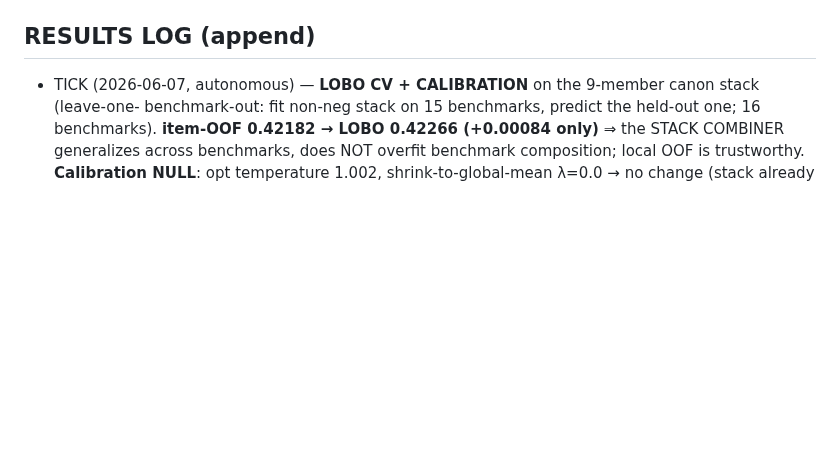
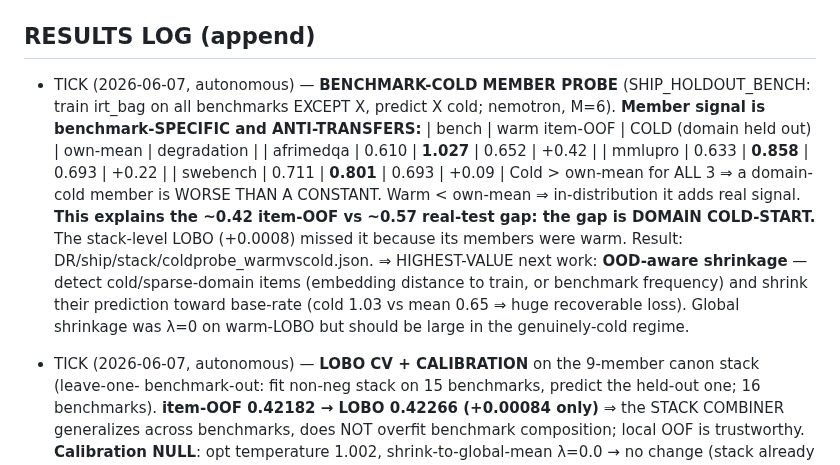
Before and after one commit to bwathomas/prediction-competition-321M, a Markdown page: docs/OVERNIGHT_master_2026-06-06b.md, the part around the change. Rendered like a GitHub page; blank space fills up the shorter version.

Commit message:
results: benchmark-cold probe — members anti-transfer (cold worse than base-rate); explains real-test gap = domain cold-start; fix = OOD-aware shrinkage
Co-Authored-By: Claude Opus 4.8 <noreply@anthropic.com>

```diff
--- a/docs/OVERNIGHT_master_2026-06-06b.md
+++ b/docs/OVERNIGHT_master_2026-06-06b.md
@@ -122,6 +122,18 @@ RECOMMENDED MORNING FIX (with user present for drive.mount if needed):
 ALTERNATIVE: ship the delivered 0.42519 stack as-is (already beats old 0.43653 by 0.011).
 
 ## RESULTS LOG (append)
+- TICK (2026-06-07, autonomous) — **BENCHMARK-COLD MEMBER PROBE** (SHIP_HOLDOUT_BENCH: train irt_bag on all
+  benchmarks EXCEPT X, predict X cold; nemotron, M=6). **Member signal is benchmark-SPECIFIC and ANTI-TRANSFERS:**
+  | bench | warm item-OOF | COLD (domain held out) | own-mean | degradation |
+  | afrimedqa | 0.610 | **1.027** | 0.652 | +0.42 |
+  | mmlupro | 0.633 | **0.858** | 0.693 | +0.22 |
+  | swebench | 0.711 | **0.801** | 0.693 | +0.09 |
+  Cold > own-mean for ALL 3 ⇒ a domain-cold member is WORSE THAN A CONSTANT. Warm < own-mean ⇒ in-distribution
+  it adds real signal. **This explains the ~0.42 item-OOF vs ~0.57 real-test gap: the gap is DOMAIN COLD-START.**
+  The stack-level LOBO (+0.0008) missed it because its members were warm. Result: DR/ship/stack/coldprobe_warmvscold.json.
+  ⇒ HIGHEST-VALUE next work: **OOD-aware shrinkage** — detect cold/sparse-domain items (embedding distance to
+  train, or benchmark frequency) and shrink their prediction toward base-rate (cold 1.03 vs mean 0.65 ⇒ huge
+  recoverable loss). Global shrinkage was λ=0 on warm-LOBO but should be large in the genuinely-cold regime.
 - TICK (2026-06-07, autonomous) — **LOBO CV + CALIBRATION** on the 9-member canon stack (leave-one-
   benchmark-out: fit non-neg stack on 15 benchmarks, predict the held-out one; 16 benchmarks).
   **item-OOF 0.42182 → LOBO 0.42266 (+0.00084 only)** ⇒ the STACK COMBINER generalizes across benchmarks,
```
